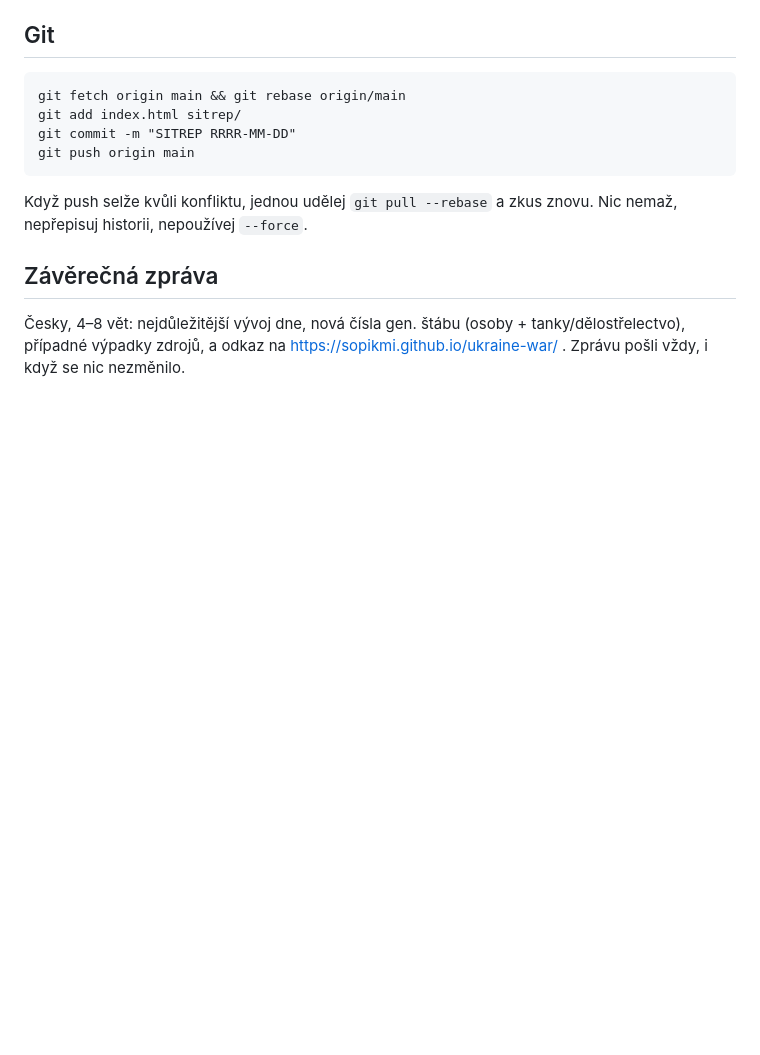
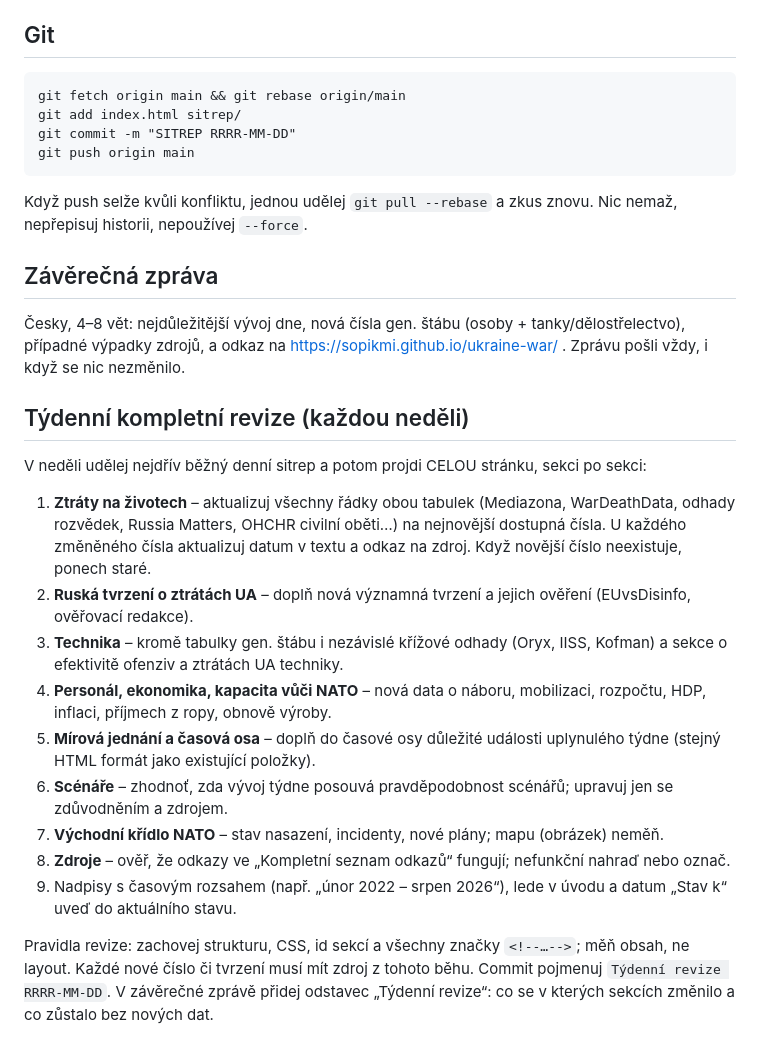
Before and after one commit to sopikmi/Ukraine-war, a Markdown page: AGENT.md, the part around the change. GitHub-like rendering; blank space fills up the shorter version.

Commit message:
AGENT.md: týdenní kompletní revize stránky (neděle)
Co-Authored-By: Claude Opus 5.5 <noreply@anthropic.com>
Claude-Session: https://claude.ai/code/session_01EyFkfA9Wrwxwy5xMDWBAsM

```diff
--- a/AGENT.md
+++ b/AGENT.md
@@ -92,3 +92,20 @@ Když push selže kvůli konfliktu, jednou udělej `git pull --rebase` a zkus zn
 ## Závěrečná zpráva
 Česky, 4–8 vět: nejdůležitější vývoj dne, nová čísla gen. štábu (osoby + tanky/dělostřelectvo),
 případné výpadky zdrojů, a odkaz na https://sopikmi.github.io/ukraine-war/ . Zprávu pošli vždy, i když se nic nezměnilo.
+
+## Týdenní kompletní revize (každou neděli)
+V neděli udělej nejdřív běžný denní sitrep a potom projdi CELOU stránku, sekci po sekci:
+
+1. **Ztráty na životech** – aktualizuj všechny řádky obou tabulek (Mediazona, WarDeathData, odhady rozvědek, Russia Matters, OHCHR civilní oběti…) na nejnovější dostupná čísla. U každého změněného čísla aktualizuj datum v textu a odkaz na zdroj. Když novější číslo neexistuje, ponech staré.
+2. **Ruská tvrzení o ztrátách UA** – doplň nová významná tvrzení a jejich ověření (EUvsDisinfo, ověřovací redakce).
+3. **Technika** – kromě tabulky gen. štábu i nezávislé křížové odhady (Oryx, IISS, Kofman) a sekce o efektivitě ofenziv a ztrátách UA techniky.
+4. **Personál, ekonomika, kapacita vůči NATO** – nová data o náboru, mobilizaci, rozpočtu, HDP, inflaci, příjmech z ropy, obnově výroby.
+5. **Mírová jednání a časová osa** – doplň do časové osy důležité události uplynulého týdne (stejný HTML formát jako existující položky).
+6. **Scénáře** – zhodnoť, zda vývoj týdne posouvá pravděpodobnost scénářů; upravuj jen se zdůvodněním a zdrojem.
+7. **Východní křídlo NATO** – stav nasazení, incidenty, nové plány; mapu (obrázek) neměň.
+8. **Zdroje** – ověř, že odkazy ve „Kompletní seznam odkazů“ fungují; nefunkční nahraď nebo označ.
+9. Nadpisy s časovým rozsahem (např. „únor 2022 – srpen 2026“), lede v úvodu a datum „Stav k“ uveď do aktuálního stavu.
+
+Pravidla revize: zachovej strukturu, CSS, id sekcí a všechny značky `<!--…-->`; měň obsah, ne layout.
+Každé nové číslo či tvrzení musí mít zdroj z tohoto běhu. Commit pojmenuj `Týdenní revize RRRR-MM-DD`.
+V závěrečné zprávě přidej odstavec „Týdenní revize“: co se v kterých sekcích změnilo a co zůstalo bez nových dat.
```
